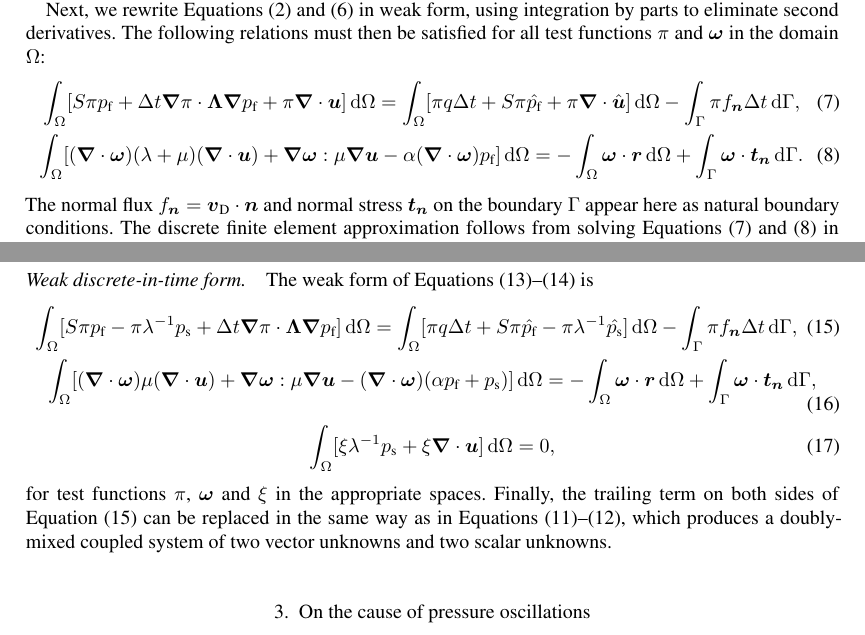
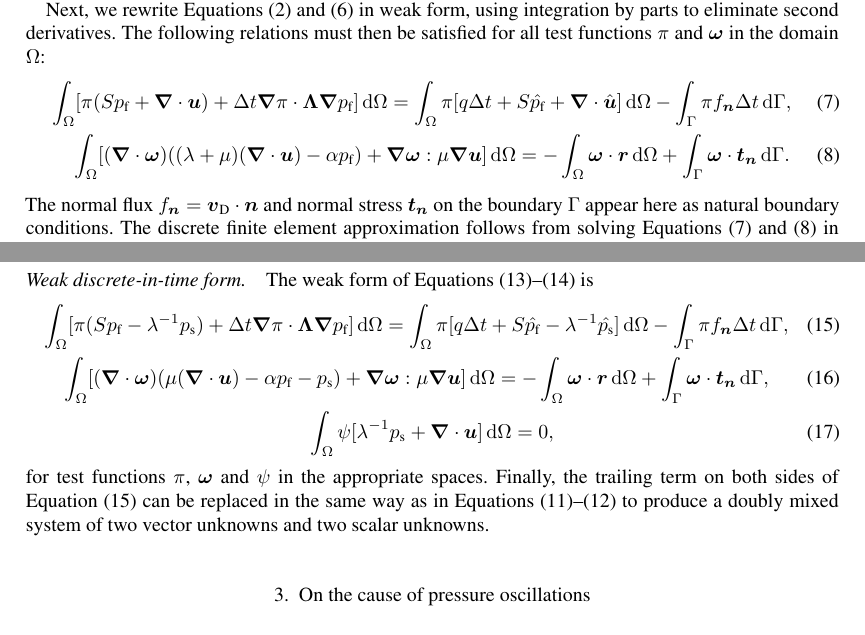
Before and after one commit to jobh/latex.py, a LaTeX document (report.tex): two parts of pages 2 and 4 of 8, joined at a grey line, cut so that both start at the same text. Compiled offline with pdfLaTeX; a LaTeX package or settings file that is missing is left out; a missing bibliography style is replaced by a similar one.

Commit message:
import hjemmearb

```diff
--- a/report.tex
+++ b/report.tex
@@ -137,22 +137,24 @@ $\V{\omega}$ in the domain $\Omega$:
 \begin{gather}
   \label{eq:weakpress}
   \int_\Omega [
-  S \pi \Pf +
-    \Delta t \nabla\pi \cdot \Lambda \nabla \Pf
-  + \pi \nabla \cdot \U
+    \pi(
+  S \Pf
+  + \nabla \cdot \U)
+  + \Delta t \nabla\pi \cdot \Lambda \nabla \Pf
   ] \D\Omega
-  = \int_\Omega [
-  \pi q \Delta t
-  + S \pi \prev{\Pf}
-  + \pi \nabla \cdot \prev{\U}] \D\Omega
+  = \int_\Omega \pi[
+    q \Delta t
+  + S \prev{\Pf}
+  + \nabla \cdot \prev{\U}] \D\Omega
 -\int_\Gamma \pi f_{\V{n}}\Delta t \D\Gamma,\\
 %
 \label{eq:weakdispl}
   \int_\Omega [
-  (\nabla\cdot\V{\omega})(\lambda+\mu)(\nabla\cdot\U)
+  (\nabla\cdot\V{\omega})((\lambda+\mu)(\nabla\cdot\U)
+  -\alpha \Pf)
   +\nabla \V{\omega} : \mu  \nabla \U
-  -\alpha (\nabla\cdot\V{\omega}) \Pf
-  ]  \D\Omega = - \int_\Omega \V{\omega} \cdot \V{r} \D\Omega + \int_\Gamma \V{\omega}
+  ] \D\Omega =
+ - \int_\Omega \V{\omega} \cdot \V{r} \D\Omega + \int_\Gamma \V{\omega}
   \cdot \V{t}_{\V{n}} \D\Gamma.
 \end{gather}
 %
@@ -245,36 +247,36 @@ low-compressible or even incompressible materials.
 
 The weak form of \refeqr{mixu1}{mixu2} is
 \begin{gather}
-  \label{eq:weakpress_mix2}
-  \int_\Omega [
-  S \pi \Pf
-  - \pi \lambda^{-1} \Ps
+  \label{eq:weakpressmix2}
+  \int_\Omega [\pi(
+  S \Pf
+  - \lambda^{-1} \Ps)
   + \Delta t \nabla\pi \cdot \Lambda \nabla \Pf
   ] \D\Omega
-  = \int_\Omega [
-  \pi q \Delta t
-  + S \pi \prev{\Pf}
-  - \pi \lambda^{-1} \prev{\Ps}] \D\Omega
+  = \int_\Omega \pi[
+   q \Delta t
+  + S \prev{\Pf}
+  - \lambda^{-1} \prev{\Ps}] \D\Omega
 -\int_\Gamma \pi f_{\V{n}}\Delta t \D\Gamma,\\
 %
-\label{eq:weakdispl_mix}
+\label{eq:weakdisplmix}
   \int_\Omega [
-  (\nabla\cdot\V{\omega})\mu(\nabla\cdot\U)
+  (\nabla\cdot\V{\omega})(\mu(\nabla\cdot\U)
+  -\alpha \Pf - \Ps)
   +\nabla \V{\omega} : \mu  \nabla \U
-  -(\nabla\cdot\V{\omega})(\alpha \Pf + \Ps)
   ]  \D\Omega = - \int_\Omega \V{\omega} \cdot \V{r} \D\Omega + \int_\Gamma \V{\omega}
   \cdot \V{t}_{\V{n}} \D\Gamma,\\
 %
 \label{eq:weaks}
-  \int_\Omega [
-  \xi \lambda^{-1}\Ps + \xi\nabla \cdot \U
+  \int_\Omega \psi[
+     \lambda^{-1}\Ps + \nabla \cdot \U
   ]  \D\Omega
   = 0,
 \end{gather}
-for test functions $\pi$, $\V{\omega}$ and $\xi$ in the appropriate spaces.
-Finally, the trailing term on both sides of \refeq{weakpress_mix2} can be replaced in the
-same way as in \refeqr{weakpress_mix}{weakdarcy}, which produces a doubly-mixed
-coupled system of two vector unknowns and two scalar unknowns.
+for test functions $\pi$, $\V{\omega}$ and $\psi$ in the appropriate spaces.
+Finally, the trailing term on both sides of \refeq{weakpressmix2} can be replaced in the
+same way as in \refeqr{weakpressmix}{weakdarcy} to produce a doubly mixed
+system of two vector unknowns and two scalar unknowns.
 
 \section{On the cause of pressure oscillations}
 
```
Also changed, not shown: report.tex (18 more changed lines).
